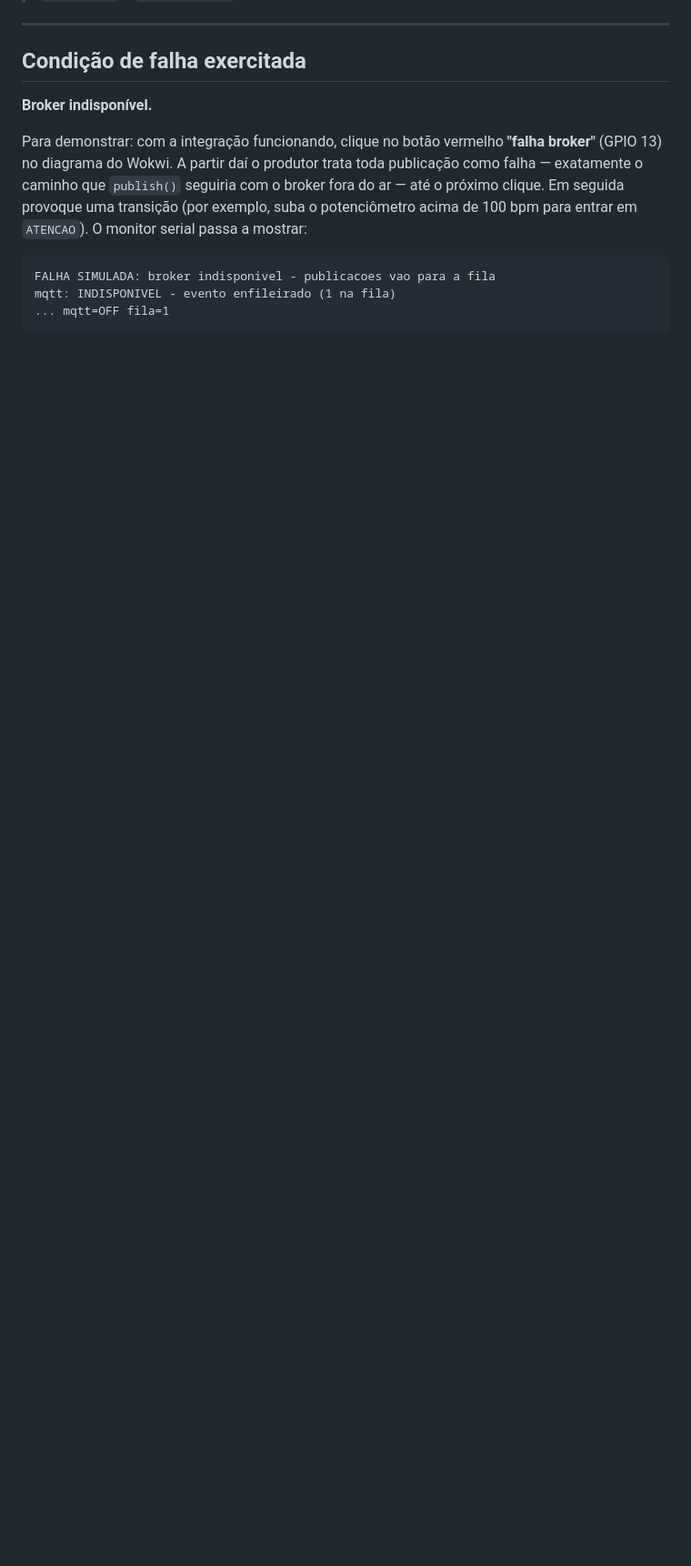
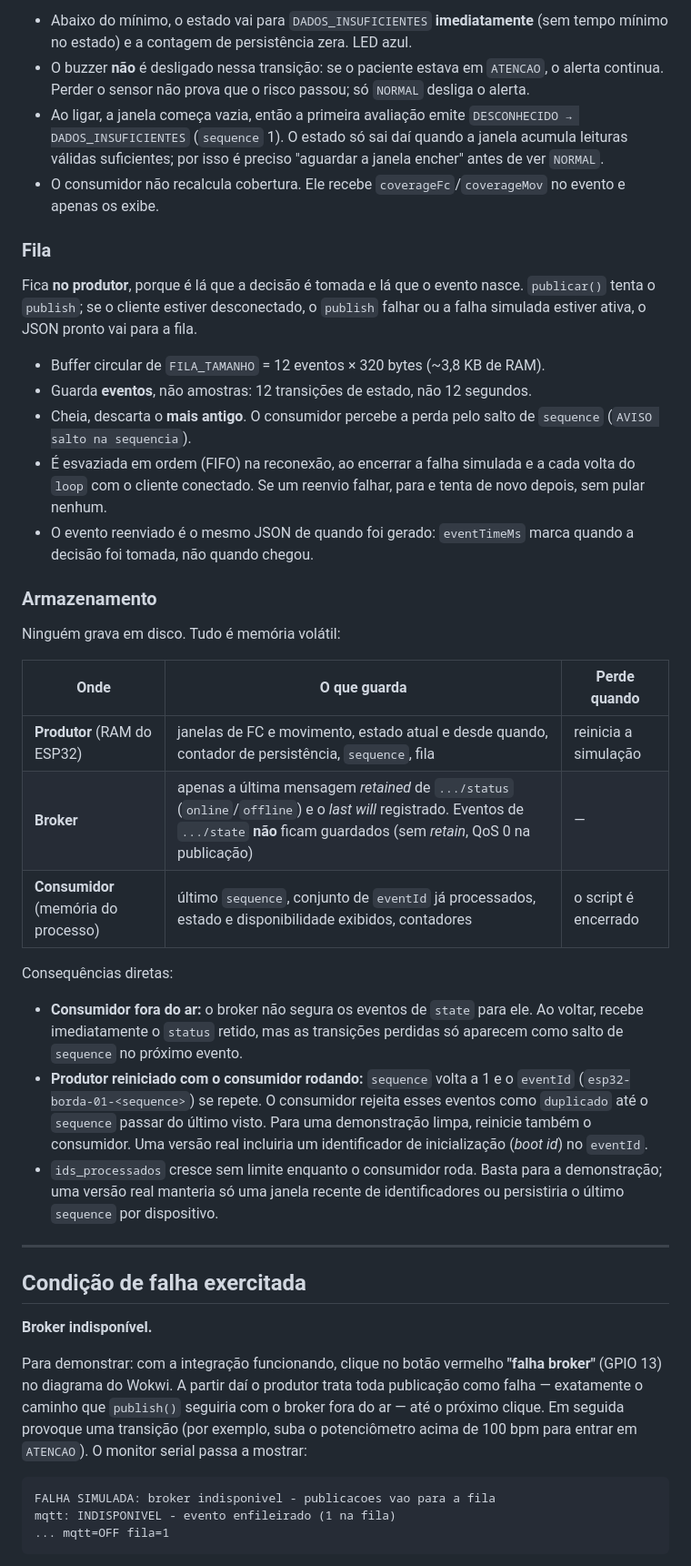
Before and after one commit to UFG-INF-SSU-2026/Internet-dos-Coisos, a Markdown page: marco2/README.md, the part around one of its changes. Shown at 91% size. GitHub-like rendering; blank space fills up the shorter version.

```diff
--- a/marco2/README.md
+++ b/marco2/README.md
@@ -71,3 +120,33 @@ O monitor serial deve mostrar `WiFi conectado` e `mqtt: conectado`.
+- Abaixo do mínimo, o estado vai para `DADOS_INSUFICIENTES` **imediatamente** (sem tempo mínimo no estado) e a contagem de persistência zera. LED azul.
+- O buzzer **não** é desligado nessa transição: se o paciente estava em `ATENCAO`, o alerta continua. Perder o sensor não prova que o risco passou; só `NORMAL` desliga o alerta.
+- Ao ligar, a janela começa vazia, então a primeira avaliação emite `DESCONHECIDO → DADOS_INSUFICIENTES` (`sequence` 1). O estado só sai daí quando a janela acumula leituras válidas suficientes; por isso é preciso "aguardar a janela encher" antes de ver `NORMAL`.
+- O consumidor não recalcula cobertura. Ele recebe `coverageFc`/`coverageMov` no evento e apenas os exibe.
+
+### Fila
+
+Fica **no produtor**, porque é lá que a decisão é tomada e lá que o evento nasce. `publicar()` tenta o `publish`; se o cliente estiver desconectado, o `publish` falhar ou a falha simulada estiver ativa, o JSON pronto vai para a fila.
+
+- Buffer circular de `FILA_TAMANHO` = 12 eventos × 320 bytes (~3,8 KB de RAM).
+- Guarda **eventos**, não amostras: 12 transições de estado, não 12 segundos.
+- Cheia, descarta o **mais antigo**. O consumidor percebe a perda pelo salto de `sequence` (`AVISO salto na sequencia`).
+- É esvaziada em ordem (FIFO) na reconexão, ao encerrar a falha simulada e a cada volta do `loop` com o cliente conectado. Se um reenvio falhar, para e tenta de novo depois, sem pular nenhum.
+- O evento reenviado é o mesmo JSON de quando foi gerado: `eventTimeMs` marca quando a decisão foi tomada, não quando chegou.
+
+### Armazenamento
+
+Ninguém grava em disco. Tudo é memória volátil:
+
+| Onde | O que guarda | Perde quando |
+|---|---|---|
+| **Produtor** (RAM do ESP32) | janelas de FC e movimento, estado atual e desde quando, contador de persistência, `sequence`, fila | reinicia a simulação |
+| **Broker** | apenas a última mensagem *retained* de `.../status` (`online`/`offline`) e o *last will* registrado. Eventos de `.../state` **não** ficam guardados (sem *retain*, QoS 0 na publicação) | — |
+| **Consumidor** (memória do processo) | último `sequence`, conjunto de `eventId` já processados, estado e disponibilidade exibidos, contadores | o script é encerrado |
+
+Consequências diretas:
+
+- **Consumidor fora do ar:** o broker não segura os eventos de `state` para ele. Ao voltar, recebe imediatamente o `status` retido, mas as transições perdidas só aparecem como salto de `sequence` no próximo evento.
+- **Produtor reiniciado com o consumidor rodando:** `sequence` volta a 1 e o `eventId` (`esp32-borda-01-<sequence>`) se repete. O consumidor rejeita esses eventos como `duplicado` até o `sequence` passar do último visto. Para uma demonstração limpa, reinicie também o consumidor. Uma versão real incluiria um identificador de inicialização (*boot id*) no `eventId`.
+- `ids_processados` cresce sem limite enquanto o consumidor roda. Basta para a demonstração; uma versão real manteria só uma janela recente de identificadores ou persistiria o último `sequence` por dispositivo.
 
 ---
 
```
Also changed, not shown: other parts of marco2/README.md (+50 -1 lines).
